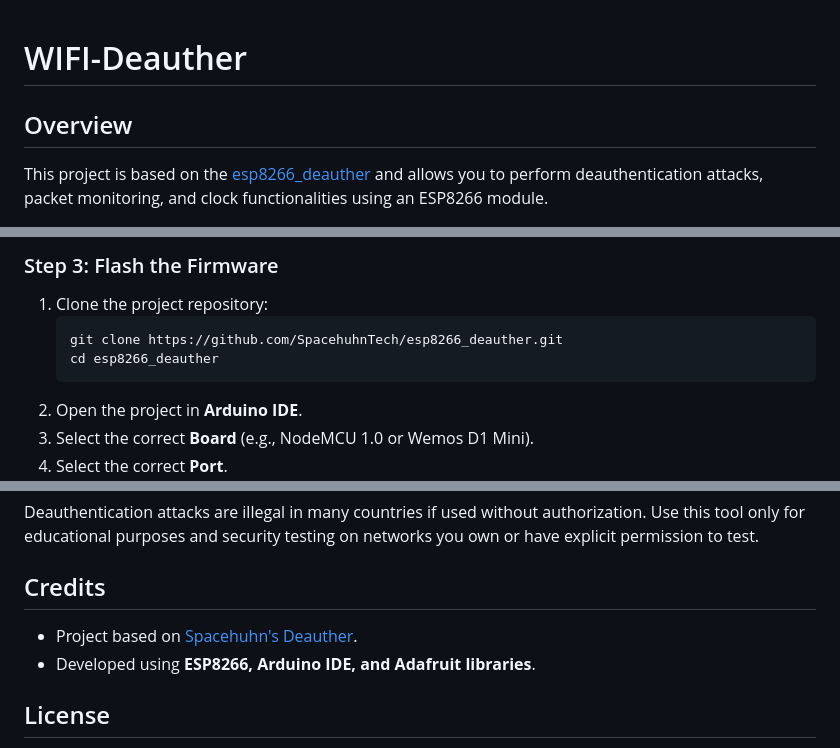
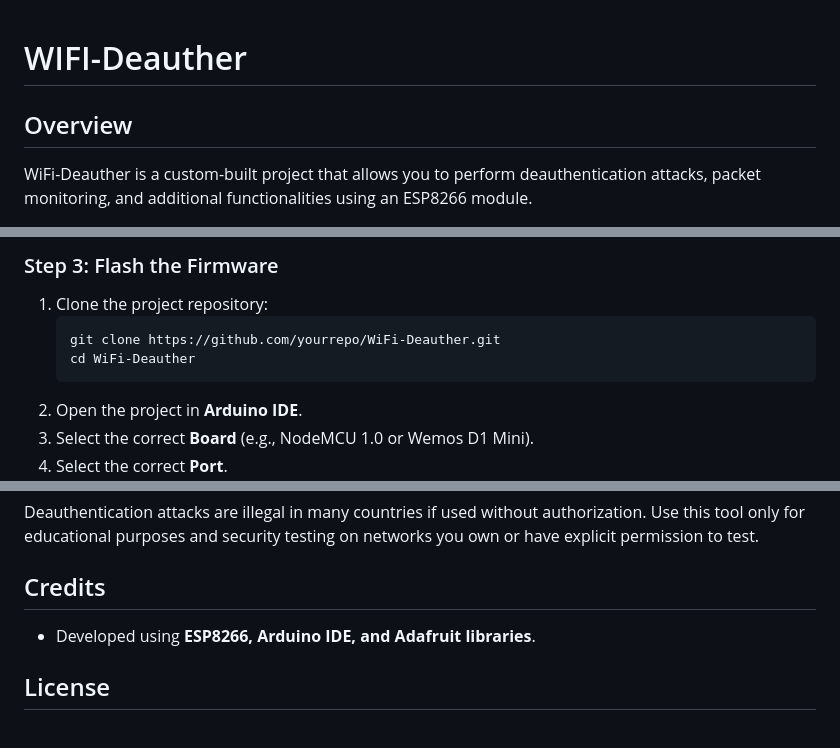
Before and after one commit to balwantyadav1/WIFI-Deauther, a Markdown page: README.md, 3 parts joined by grey strips. GitHub-like rendering.

````diff
--- a/README.md
+++ b/README.md
@@ -1,6 +1,7 @@
 # WIFI-Deauther
 
 
+
 ## Overview
-This project is based on the [esp8266_deauther](https://github.com/SpacehuhnTech/esp8266_deauther.git) and allows you to perform deauthentication attacks, packet monitoring, and clock functionalities using an ESP8266 module.
+WiFi-Deauther is a custom-built project that allows you to perform deauthentication attacks, packet monitoring, and additional functionalities using an ESP8266 module.
 
@@ -57,8 +58,8 @@ This project is based on the [esp8266_deauther](https://github.com/SpacehuhnTech
 ### Step 3: Flash the Firmware
 1. Clone the project repository:
    ```sh
-   git clone https://github.com/SpacehuhnTech/esp8266_deauther.git
-   cd esp8266_deauther
+   git clone https://github.com/yourrepo/WiFi-Deauther.git
+   cd WiFi-Deauther
    ```
 2. Open the project in **Arduino IDE**.
 3. Select the correct **Board** (e.g., NodeMCU 1.0 or Wemos D1 Mini).
@@ -101,7 +102,6 @@ This project is based on the [esp8266_deauther](https://github.com/SpacehuhnTech
 Deauthentication attacks are illegal in many countries if used without authorization. Use this tool only for educational purposes and security testing on networks you own or have explicit permission to test.
 
 ## Credits
-- Project based on [Spacehuhn's Deauther](https://github.com/SpacehuhnTech/esp8266_deauther).
 - Developed using **ESP8266, Arduino IDE, and Adafruit libraries**.
 
 ## License
````
Also changed, not shown: other parts of README.md (+2 -2 lines).
